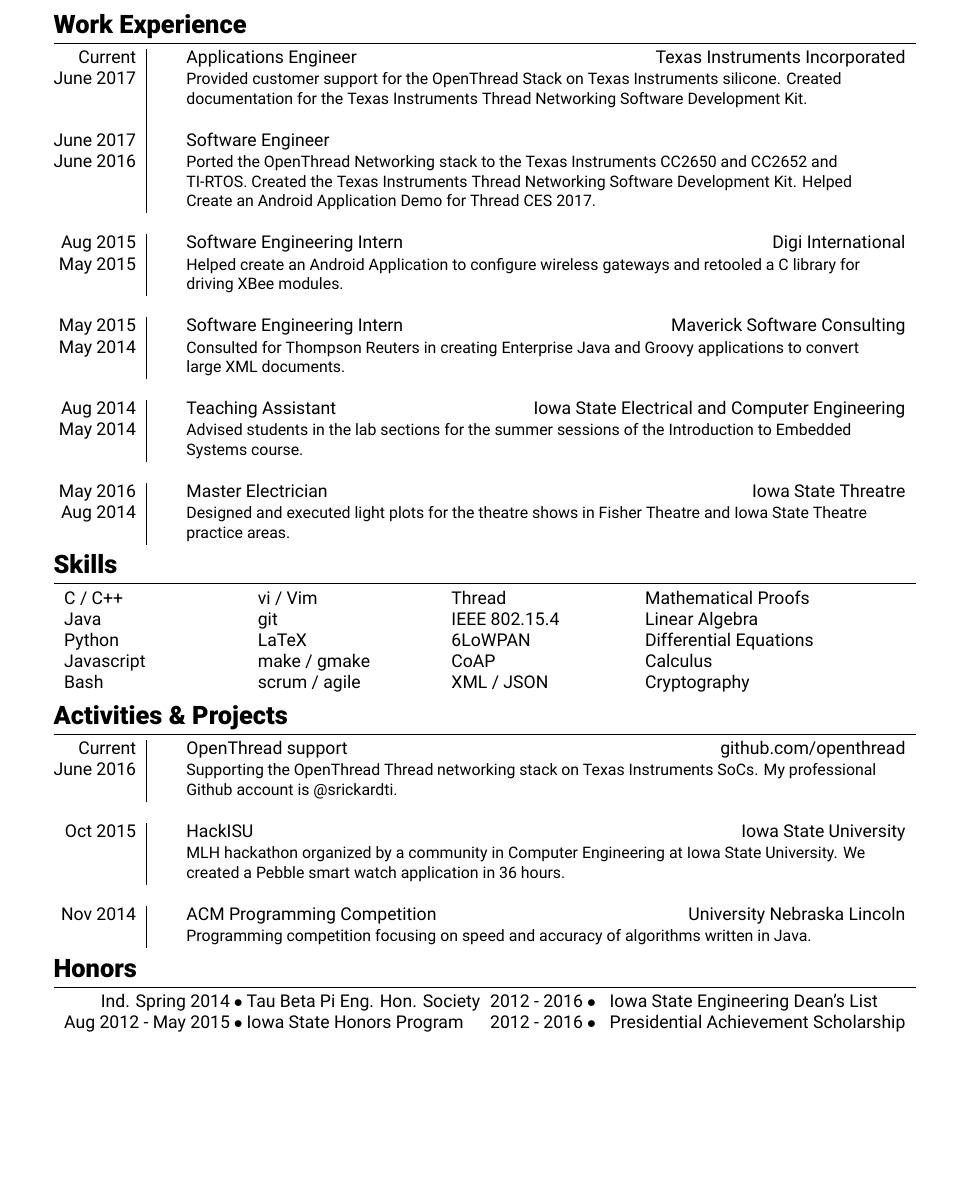
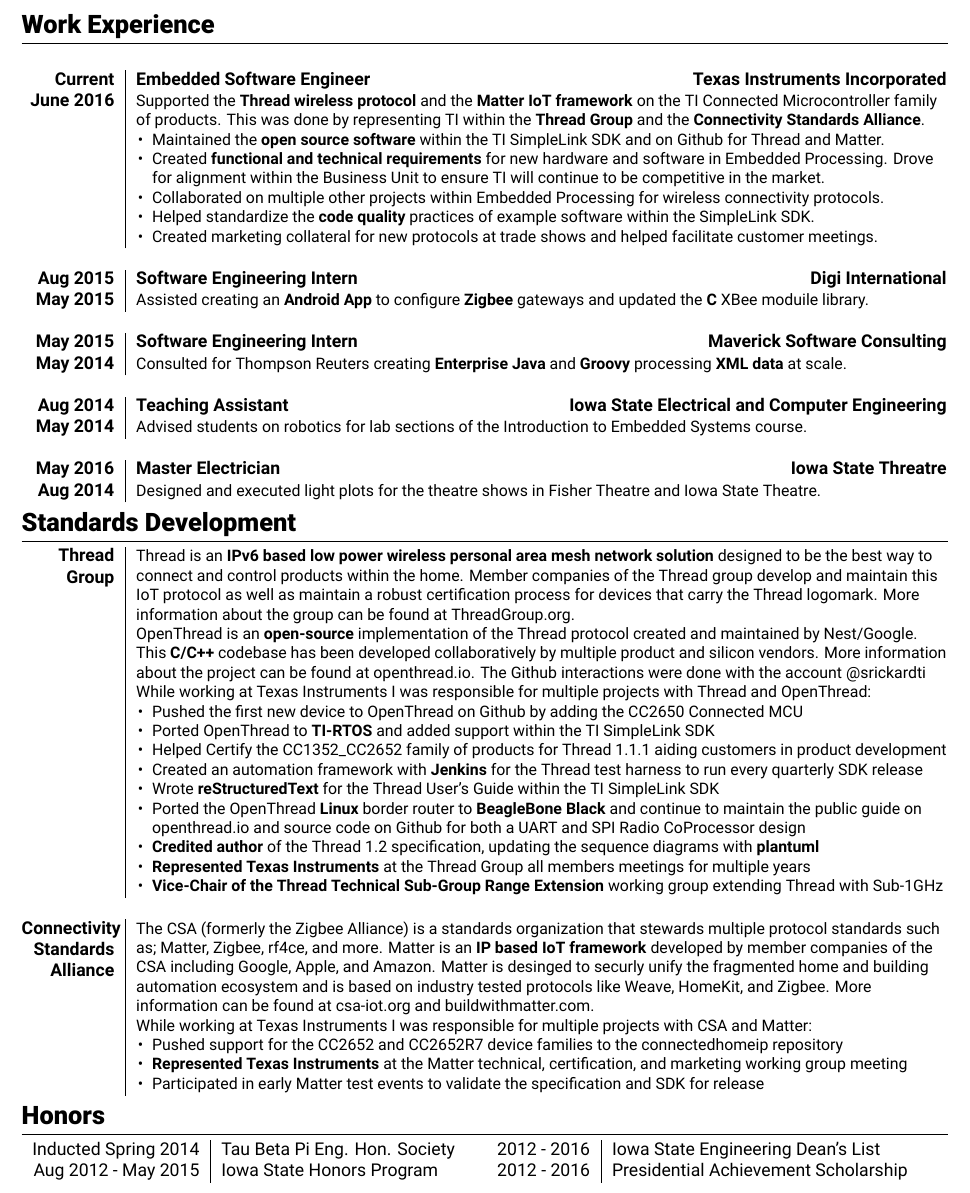
Before and after one commit to rickardseth/resume, a LaTeX CV (resume.tex): part of the page, cut so that both start at the same text, the shorter picture padded with empty space. Compiled offline with XeLaTeX.

Commit message:
22Q1 update

```diff
--- a/resume.tex
+++ b/resume.tex
@@ -6,7 +6,7 @@
 \documentclass[a4paper,10pt]{article}
 
 \usepackage{marvosym}
-\usepackage{fontspec}                  % for loading fonts
+\usepackage{fontspec}
 \usepackage{xunicode}
 \usepackage{xltxtra}
 \usepackage{url}
@@ -71,121 +80,142 @@
 \section{Work Experience}
 
-\begin{tabular*}{\textwidth}{@{\extracolsep{\fill}} r | l r}
+\begin{tabular*}{\textwidth}{@{\extracolsep{\fill}} s | t u}
 
-  Current   & Applications Engineer & Texas Instruments Incorporated          \\
-  June 2017 & \multicolumn {2} {p{\dimexpr 0.8\textwidth}} {
-                \raggedright \small{
-                  Provided customer support for the OpenThread Stack on Texas
-                  Instruments silicone. Created documentation for the Texas
-                  Instruments Thread Networking Software Development Kit.
-              }}                                                              \\
+  \multicolumn {1}{l}{} & \multicolumn {2}{l}{}                                                   \\
 
-  \multicolumn {1}{l |}{} & \multicolumn {2}{l}{}                             \\
+    Current & Embedded Software Engineer & Texas Instruments Incorporated                         \\
+  June 2016 & \multicolumn {2} {v} {
+                Supported the \textbf{Thread wireless protocol} and the \textbf{Matter IoT
+                framework} on the TI Connected Microcontroller family of products. This was done by
+                representing TI within the \textbf{Thread Group} and the \textbf{Connectivity
+                Standards Alliance}.
 
-  June 2017 & Software Engineer &                                             \\
-  June 2016 & \multicolumn {2} {p{\dimexpr 0.8\textwidth}} {
-                \raggedright \small{
-                  Ported the OpenThread Networking stack to the Texas
-                  Instruments CC2650 and CC2652 and TI-RTOS. Created the Texas
-                  Instruments Thread Networking Software Development Kit.
-                  Helped Create an Android Application Demo for Thread CES
-                  2017.
-              }}                                                              \\
+                \begin{itemize}[nosep, leftmargin=1em]
+                  \item Maintained the \textbf{open source software} within the TI SimpleLink SDK
+                        and on Github for Thread and Matter.
+                  \item Created \textbf{functional and technical requirements} for new hardware
+                        and software in Embedded Processing. Drove for alignment within the Business
+                        Unit to ensure TI will continue to be competitive in the market.
+                  \item Collaborated on multiple other projects within Embedded Processing for
+                        wireless connectivity protocols.
+                  \item Helped standardize the \textbf{code quality} practices of example software
+                        within the SimpleLink SDK.
+                  \item Created marketing collateral for new protocols at trade shows and helped
+                        facilitate customer meetings.
+                \end{itemize}\vspace*{-\baselineskip}\leavevmode
+              }                                                                                   \\
 
-  \multicolumn {1}{l}{} & \multicolumn {2}{l}{}                               \\
+  \multicolumn {1}{l}{} & \multicolumn {2}{l}{}                                                   \\
 
-  Aug 2015  & Software Engineering Intern & Digi International                \\
-  May 2015  & \multicolumn {2} {p{\dimexpr 0.8\textwidth}} {
-                \raggedright \small{
-                  Helped create an Android Application to configure wireless
-                  gateways and retooled a C library for driving XBee modules.
-              }}                                                              \\
+   Aug 2015 & Software Engineering Intern & Digi International                                    \\
+   May 2015 & \multicolumn {2} {v} {
+                Assisted creating an \textbf{Android App} to configure \textbf{Zigbee} gateways and
+                updated the \textbf{C} XBee moduile library.
+              }                                                                                   \\
 
-  \multicolumn {1}{l}{} & \multicolumn {2}{l}{}                               \\
+  \multicolumn {1}{l}{} & \multicolumn {2}{l}{}                                                   \\
 
-  May 2015  & Software Engineering Intern & Maverick Software Consulting      \\
-  May 2014  & \multicolumn {2} {p{\dimexpr 0.8\textwidth}} {
-                \raggedright \small{
-                  Consulted for Thompson Reuters in creating Enterprise Java
-                  and Groovy applications to convert large XML documents.
-              }}                                                              \\
+   May 2015 & Software Engineering Intern & Maverick Software Consulting                          \\
+   May 2014 & \multicolumn {2} {v} {
+                Consulted for Thompson Reuters creating \textbf{Enterprise Java} and \textbf{Groovy}
+                processing \textbf{XML data} at scale.
+              }                                                                                   \\
 
-  \multicolumn {1}{l}{} & \multicolumn {2}{l}{}                               \\
+  \multicolumn {1}{l}{} & \multicolumn {2}{l}{}                                                   \\
 
-  Aug 2014  & Teaching Assistant & Iowa State Electrical and Computer Engineering \\
-  May 2014  & \multicolumn {2} {p{\dimexpr 0.8\textwidth}} {
-                \raggedright \small{
-                  Advised students in the lab sections for the summer sessions
-                  of the Introduction to Embedded Systems course.
-              }}                                                              \\
+   Aug 2014 & Teaching Assistant & Iowa State Electrical and Computer Engineering                 \\
+   May 2014 & \multicolumn {2} {v} {
+                Advised students on robotics for lab sections of the Introduction to Embedded
+                Systems course.
+              }                                                                                   \\
 
-  \multicolumn {1}{l}{} & \multicolumn {2}{l}{}                               \\
+  \multicolumn {1}{l}{} & \multicolumn {2}{l}{}                                                   \\
 
-  May 2016  & Master Electrician & Iowa State Threatre                        \\
-  Aug 2014  & \multicolumn {2} {p{\dimexpr 0.8\textwidth}} {
-                \raggedright \small{
-                  Designed and executed light plots for the theatre shows in
-                  Fisher Theatre and Iowa State Theatre practice areas.
-              }}                                                              \\
+   May 2016 & Master Electrician & Iowa State Threatre                                            \\
+   Aug 2014 & \multicolumn {2} {v} {
+                Designed and executed light plots for the theatre shows in Fisher Theatre and Iowa
+                State Theatre.
+              }                                                                                   \\
 
 \end{tabular*}
 
-%%%%%%%%%%%%%%%%%%%% Skills %%%%%%%%%%%%%%%%%%%%%%%%%%%%%%%%%%%%%%%%%%%%%%%%%%%%
-\section{Skills}
+\section{Standards Development}
 
-\begin{tabular}{*{5}{p{.2\textwidth}}}
+\begin{tabular*}{\textwidth}{@{\extracolsep{\fill}} s | t u}
 
-  C / C++           & vi / Vim          & Thread           & Mathematical Proofs \\
-  Java              & git               & IEEE 802.15.4    & Linear Algebra  \\
-  Python            & LaTeX             & 6LoWPAN          & Differential Equations \\
-  Javascript        & make / gmake      & CoAP             & Calculus        \\
-  Bash              & scrum / agile     & XML / JSON       & Cryptography    \\
+  Thread Group & \multicolumn {2} {v} {
+    Thread is an \textbf{IPv6 based low power wireless personal area mesh network solution} designed
+    to be the best way to connect and control products within the home. Member companies of the
+    Thread group develop and maintain this IoT protocol as well as maintain a robust certification
+    process for devices that carry the Thread logomark. More information about the group can be
+    found at \href{https://www.threadgroup.org/}{ThreadGroup.org}.
 
-\end{tabular}
+    OpenThread is an \textbf{open-source} implementation of the Thread protocol created and
+    maintained by Nest/Google. This \textbf{C/C++} codebase has been developed collaboratively by
+    multiple product and silicon vendors. More information about the project can be found at
+    \href{https://openthread.io/}{openthread.io}. The Github interactions were done with the account
+    \href{https://github.com/srickardti}{@srickardti}
 
-%%%%%%%%%%%%%%%%%%%% Activities & Projectes %%%%%%%%%%%%%%%%%%%%%%%%%%%%%%%%%%%%
-\section{Activities \& Projects}
+    While working at Texas Instruments I was responsible for multiple projects with Thread and
+    OpenThread:
 
-\begin{tabular*}{\textwidth}{@{\extracolsep{\fill}} r | l r}
+    \begin{itemize}[nosep, leftmargin=1em]
 
-  Current   & OpenThread support & github.com/openthread                      \\
-  June 2016 & \multicolumn {2} {p{\dimexpr 0.8\textwidth}} {
-                \raggedright \small{
-                  Supporting the OpenThread Thread networking stack on Texas
-                  Instruments SoCs. My professional Github account is
-                  @srickardti.
-              }}                                                              \\
+      \item Pushed the first new device to OpenThread on Github by adding the CC2650 Connected MCU
+      \item Ported OpenThread to \textbf{TI-RTOS} and added support within the TI SimpleLink SDK
+      \item Helped Certify the CC1352\_CC2652 family of products for Thread 1.1.1 aiding customers
+            in product development
+      \item Created an automation framework with \textbf{Jenkins} for the Thread test harness to run
+            every quarterly SDK release
+      \item Wrote \textbf{reStructuredText} for the Thread User's Guide within the TI SimpleLink SDK
+      \item Ported the OpenThread \textbf{Linux} border router to \textbf{BeagleBone Black} and
+            continue to maintain the public guide on openthread.io and source code on Github for
+            both a UART and SPI Radio CoProcessor design
+      \item \textbf{Credited author} of the Thread 1.2 specification, updating the sequence diagrams
+            with \textbf{plantuml}
+      \item \textbf{Represented Texas Instruments} at the Thread Group all members meetings for
+            multiple years
+      \item \textbf{Vice-Chair of the Thread Technical Sub-Group Range Extension} working group
+            extending Thread with Sub-1GHz
 
-  \multicolumn {1}{l}{} & \multicolumn {2}{l}{}                               \\
+    \end{itemize}\vspace*{-\baselineskip}\leavevmode
+  }                                                                                               \\
 
-  Oct 2015  & HackISU & Iowa State University                                 \\
-            & \multicolumn {2} {p{\dimexpr 0.8\textwidth}} {
-                \raggedright \small{
-                  MLH hackathon organized by a community in Computer
-                  Engineering at Iowa State University. We created a Pebble
-                  smart watch application in 36 hours.
-              }}                                                              \\
+  \multicolumn {1}{l}{} & \multicolumn {2}{l}{}                                                   \\
 
-  \multicolumn {1}{l}{} & \multicolumn {2}{l}{}                               \\
+  Connectivity Standards Alliance & \multicolumn {2} {v} {
+    The CSA (formerly the Zigbee Alliance) is a standards organization that stewards multiple
+    protocol standards such as; Matter, Zigbee, rf4ce, and more. Matter is an \textbf{IP based IoT
+    framework} developed by member companies of the CSA including Google, Apple, and Amazon.  Matter
+    is desinged to securly unify the fragmented home and building automation ecosystem and is based
+    on industry tested protocols like Weave, HomeKit, and Zigbee. More information can be found at
+    \href{https://csa-iot.org/}{csa-iot.org} and
+    \href{https://buildwithmatter.com/}{buildwithmatter.com}.
 
-  Nov 2014  & ACM Programming Competition & University Nebraska Lincoln       \\
-            & \multicolumn {2} {p{\dimexpr 0.8\textwidth}} {
-                \raggedright \small{
-                  Programming competition focusing on speed and accuracy of
-                  algorithms written in Java.
-              }}                                                              \\
+    While working at Texas Instruments I was responsible for multiple projects with CSA and Matter:
+
+    \begin{itemize}[nosep, leftmargin=1em]
+
+      \item Pushed support for the CC2652 and CC2652R7 device families to the connectedhomeip
+            repository
+      \item \textbf{Represented Texas Instruments} at the Matter technical,
+            certification, and marketing working group meeting
+      \item Participated in early Matter test events to validate the specification and SDK for
+            release
+
+    \end{itemize}\vspace*{-\baselineskip}\leavevmode
+  }                                                                                               \\
 
 \end{tabular*}
 
-%%%%%%%%%%%%%%%%%%%% Honors %%%%%%%%%%%%%%%%%%%%%%%%%%%%%%%%%%%%%%%%%%%%%%%%%%%%
 \section{Honors}
 
-\begin{tabular*}{\textwidth}{r @{${}\bullet{}$}l @{\extracolsep{\fill}} r @{${}\bullet{}$}l}
+\begin{tabular*}{\textwidth}{r | l c r | l}
 
-  Ind. Spring 2014 & Tau Beta Pi Eng. Hon. Society                             &
-  2012 - 2016  & Iowa State Engineering Dean's List                           \\
-  Aug 2012 - May 2015  & Iowa State Honors Program                             &
-  2012 - 2016  & Presidential Achievement Scholarship                         \\
+  Inducted Spring 2014 & Tau Beta Pi Eng. Hon. Society                     & & % extra col for space
+           2012 - 2016 & Iowa State Engineering Dean's List                                       \\
+   Aug 2012 - May 2015 & Iowa State Honors Program                         & & % extra col for space
+           2012 - 2016 & Presidential Achievement Scholarship                                     \\
 
 \end{tabular*}
 
```
Also changed, not shown: resume.tex (37 more changed lines).
